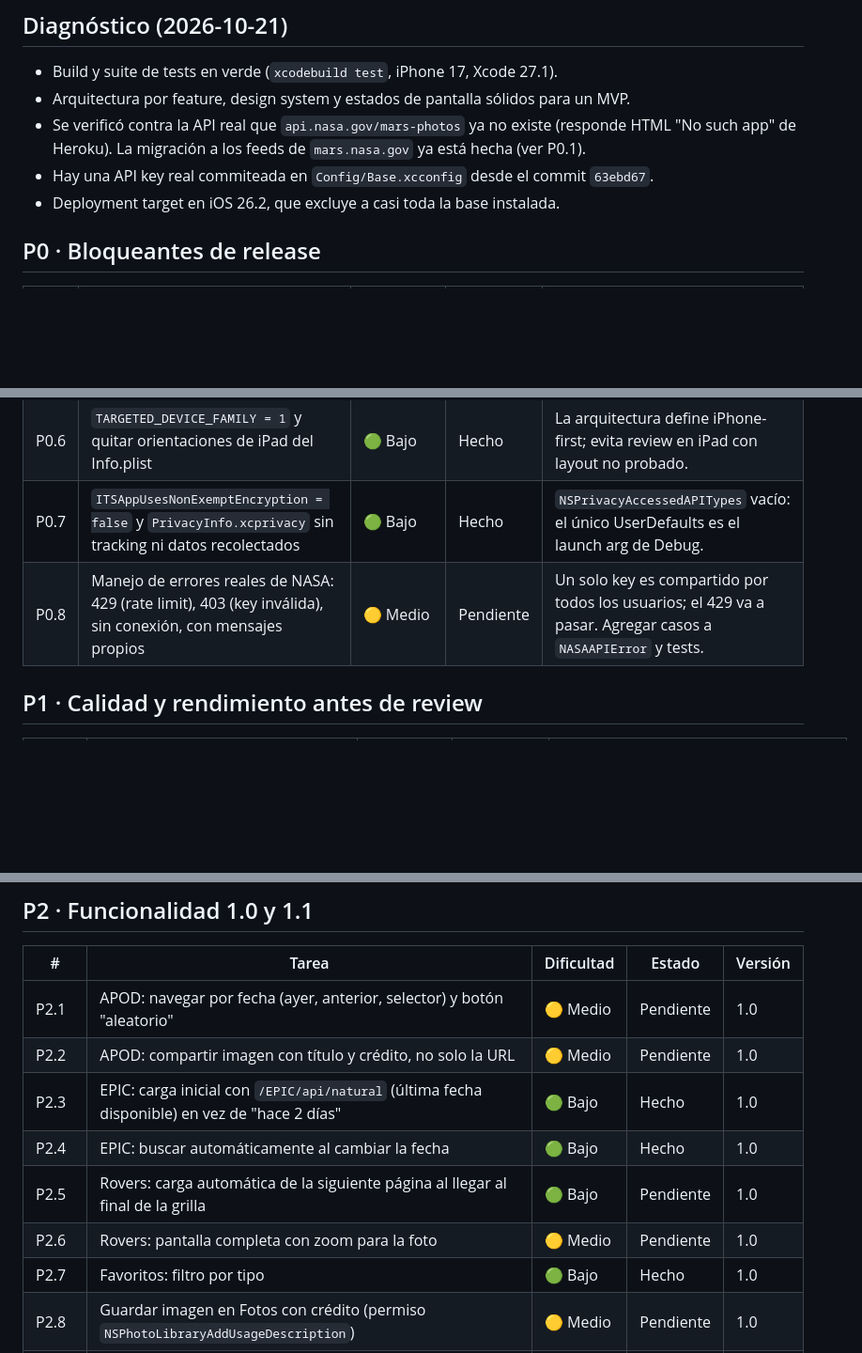
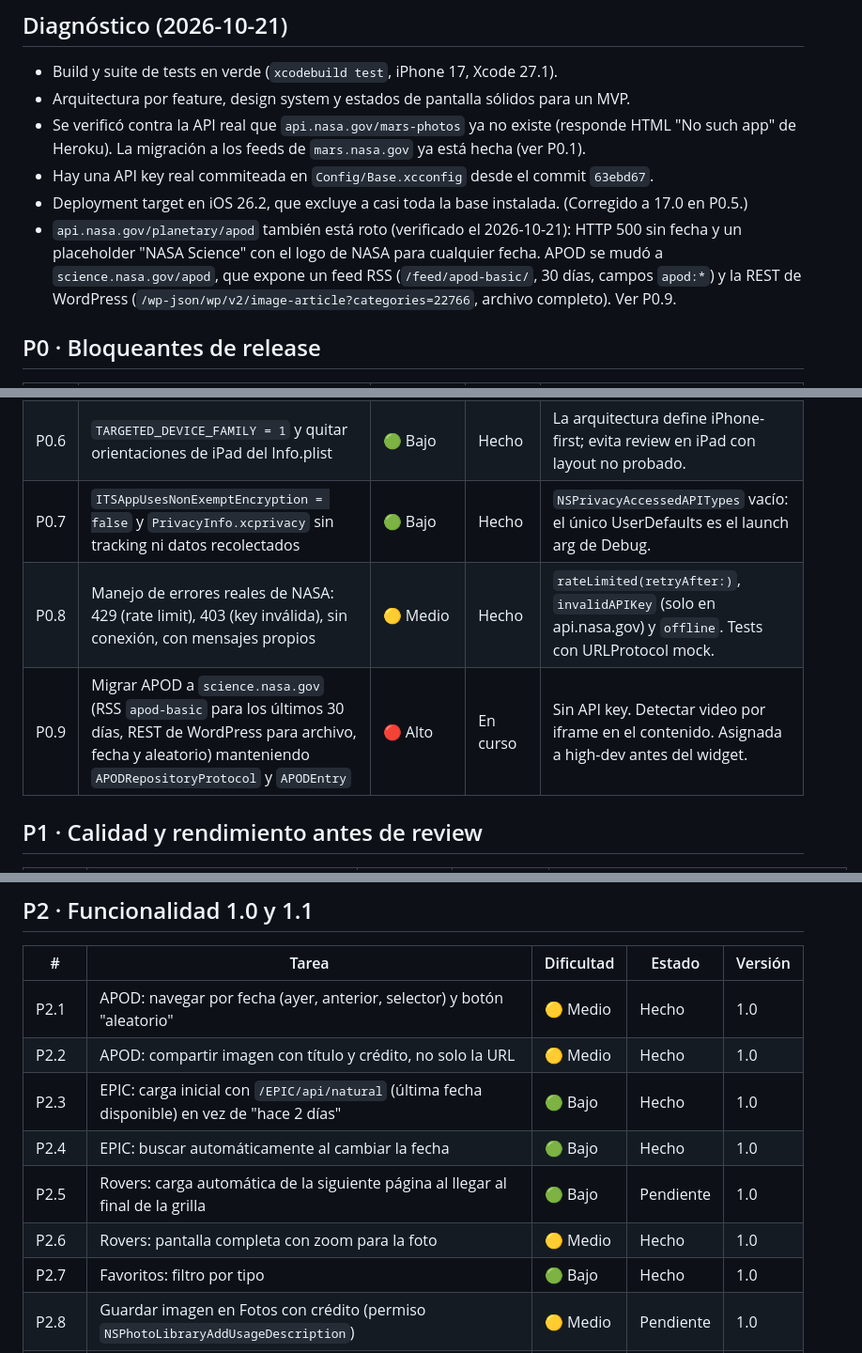
Before and after one commit to nhsiciliano/nasa-exp, a Markdown page: docs/production-plan.md, 3 parts joined by grey strips. Shown at 94% size. Drawn GitHub-style; blank space fills up the shorter version.

Commit message:
Plan: record APOD API breakage (P0.9) and mid-dev wave 1 statuses
Co-Authored-By: Claude Fable 5.1 <noreply@anthropic.com>

```diff
--- a/docs/production-plan.md
+++ b/docs/production-plan.md
@@ -19,7 +19,8 @@ Estado: `Hecho`, `Pendiente`, `En curso`.
 - Se verificó contra la API real que `api.nasa.gov/mars-photos` ya no existe (responde HTML "No such app" de Heroku).
   La migración a los feeds de `mars.nasa.gov` ya está hecha (ver P0.1).
 - Hay una API key real commiteada en `Config/Base.xcconfig` desde el commit `63ebd67`.
-- Deployment target en iOS 26.2, que excluye a casi toda la base instalada.
+- Deployment target en iOS 26.2, que excluye a casi toda la base instalada. (Corregido a 17.0 en P0.5.)
+- `api.nasa.gov/planetary/apod` también está roto (verificado el 2026-10-21): HTTP 500 sin fecha y un placeholder "NASA Science" con el logo de NASA para cualquier fecha. APOD se mudó a `science.nasa.gov/apod`, que expone un feed RSS (`/feed/apod-basic/`, 30 días, campos `apod:*`) y la REST de WordPress (`/wp-json/wp/v2/image-article?categories=22766`, archivo completo). Ver P0.9.
 
 ## P0 · Bloqueantes de release
 
@@ -32,7 +33,8 @@ Estado: `Hecho`, `Pendiente`, `En curso`.
 | P0.5 | Bajar `IPHONEOS_DEPLOYMENT_TARGET` a 17.0 y validar build | 🟢 Bajo | Hecho | Nada requirió iOS 18+. |
 | P0.6 | `TARGETED_DEVICE_FAMILY = 1` y quitar orientaciones de iPad del Info.plist | 🟢 Bajo | Hecho | La arquitectura define iPhone-first; evita review en iPad con layout no probado. |
 | P0.7 | `ITSAppUsesNonExemptEncryption = false` y `PrivacyInfo.xcprivacy` sin tracking ni datos recolectados | 🟢 Bajo | Hecho | `NSPrivacyAccessedAPITypes` vacío: el único UserDefaults es el launch arg de Debug. |
-| P0.8 | Manejo de errores reales de NASA: 429 (rate limit), 403 (key inválida), sin conexión, con mensajes propios | 🟡 Medio | Pendiente | Un solo key es compartido por todos los usuarios; el 429 va a pasar. Agregar casos a `NASAAPIError` y tests. |
+| P0.8 | Manejo de errores reales de NASA: 429 (rate limit), 403 (key inválida), sin conexión, con mensajes propios | 🟡 Medio | Hecho | `rateLimited(retryAfter:)`, `invalidAPIKey` (solo en api.nasa.gov) y `offline`. Tests con URLProtocol mock. |
+| P0.9 | Migrar APOD a `science.nasa.gov` (RSS `apod-basic` para los últimos 30 días, REST de WordPress para archivo, fecha y aleatorio) manteniendo `APODRepositoryProtocol` y `APODEntry` | 🔴 Alto | En curso | Sin API key. Detectar video por iframe en el contenido. Asignada a high-dev antes del widget. |
 
 ## P1 · Calidad y rendimiento antes de review
 
@@ -55,12 +57,12 @@ Estado: `Hecho`, `Pendiente`, `En curso`.
 
 | # | Tarea | Dificultad | Estado | Versión |
 |---|---|---|---|---|
-| P2.1 | APOD: navegar por fecha (ayer, anterior, selector) y botón "aleatorio" | 🟡 Medio | Pendiente | 1.0 |
-| P2.2 | APOD: compartir imagen con título y crédito, no solo la URL | 🟡 Medio | Pendiente | 1.0 |
+| P2.1 | APOD: navegar por fecha (ayer, anterior, selector) y botón "aleatorio" | 🟡 Medio | Hecho | 1.0 |
+| P2.2 | APOD: compartir imagen con título y crédito, no solo la URL | 🟡 Medio | Hecho | 1.0 |
 | P2.3 | EPIC: carga inicial con `/EPIC/api/natural` (última fecha disponible) en vez de "hace 2 días" | 🟢 Bajo | Hecho | 1.0 |
 | P2.4 | EPIC: buscar automáticamente al cambiar la fecha | 🟢 Bajo | Hecho | 1.0 |
 | P2.5 | Rovers: carga automática de la siguiente página al llegar al final de la grilla | 🟢 Bajo | Pendiente | 1.0 |
-| P2.6 | Rovers: pantalla completa con zoom para la foto | 🟡 Medio | Pendiente | 1.0 |
+| P2.6 | Rovers: pantalla completa con zoom para la foto | 🟡 Medio | Hecho | 1.0 |
 | P2.7 | Favoritos: filtro por tipo | 🟢 Bajo | Hecho | 1.0 |
 | P2.8 | Guardar imagen en Fotos con crédito (permiso `NSPhotoLibraryAddUsageDescription`) | 🟡 Medio | Pendiente | 1.0 |
 | P2.9 | Widget de APOD (WidgetKit, timeline diaria) | 🔴 Alto | Pendiente | 1.1 |
```
Also changed, not shown: other parts of docs/production-plan.md (+3 -2 lines).
